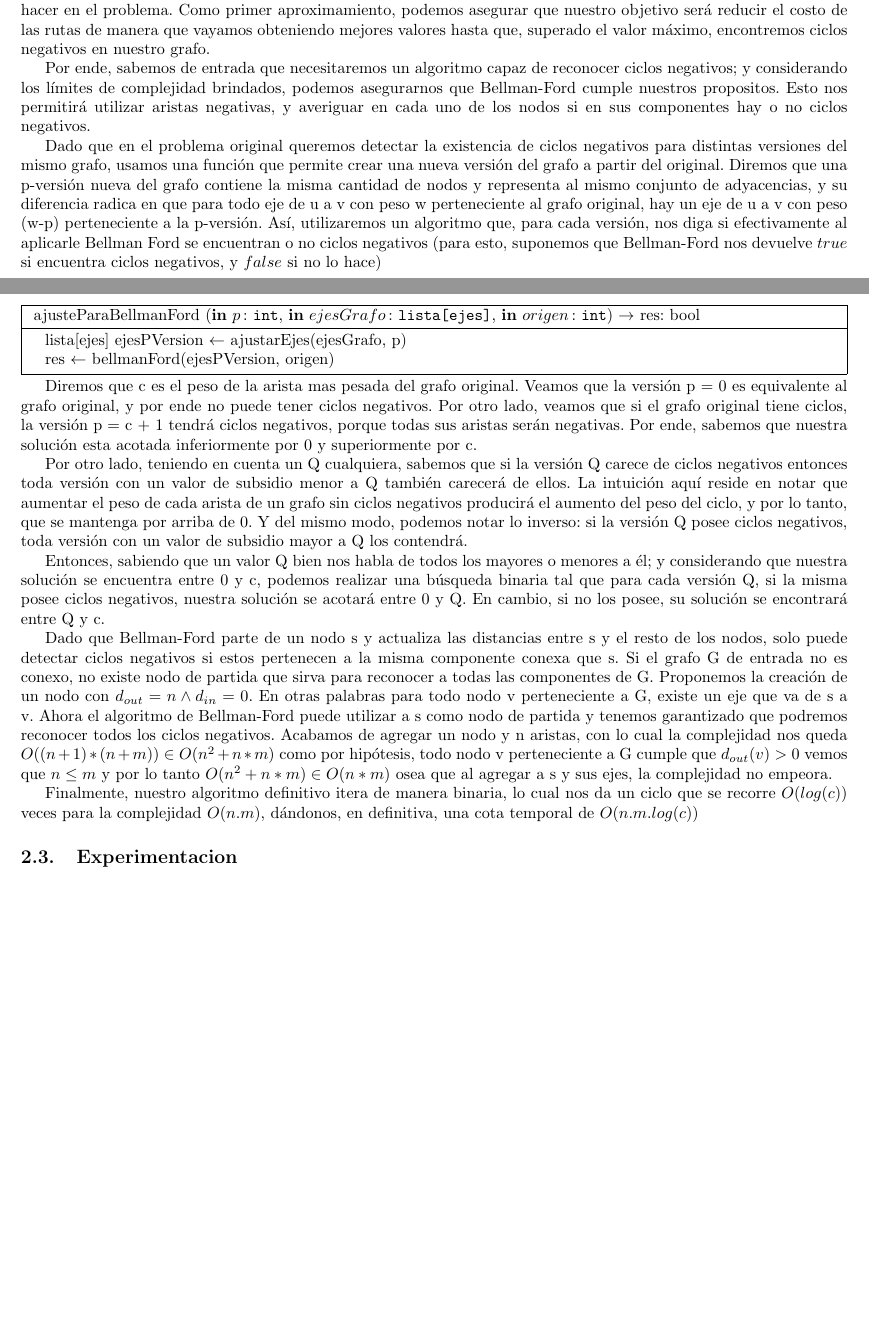
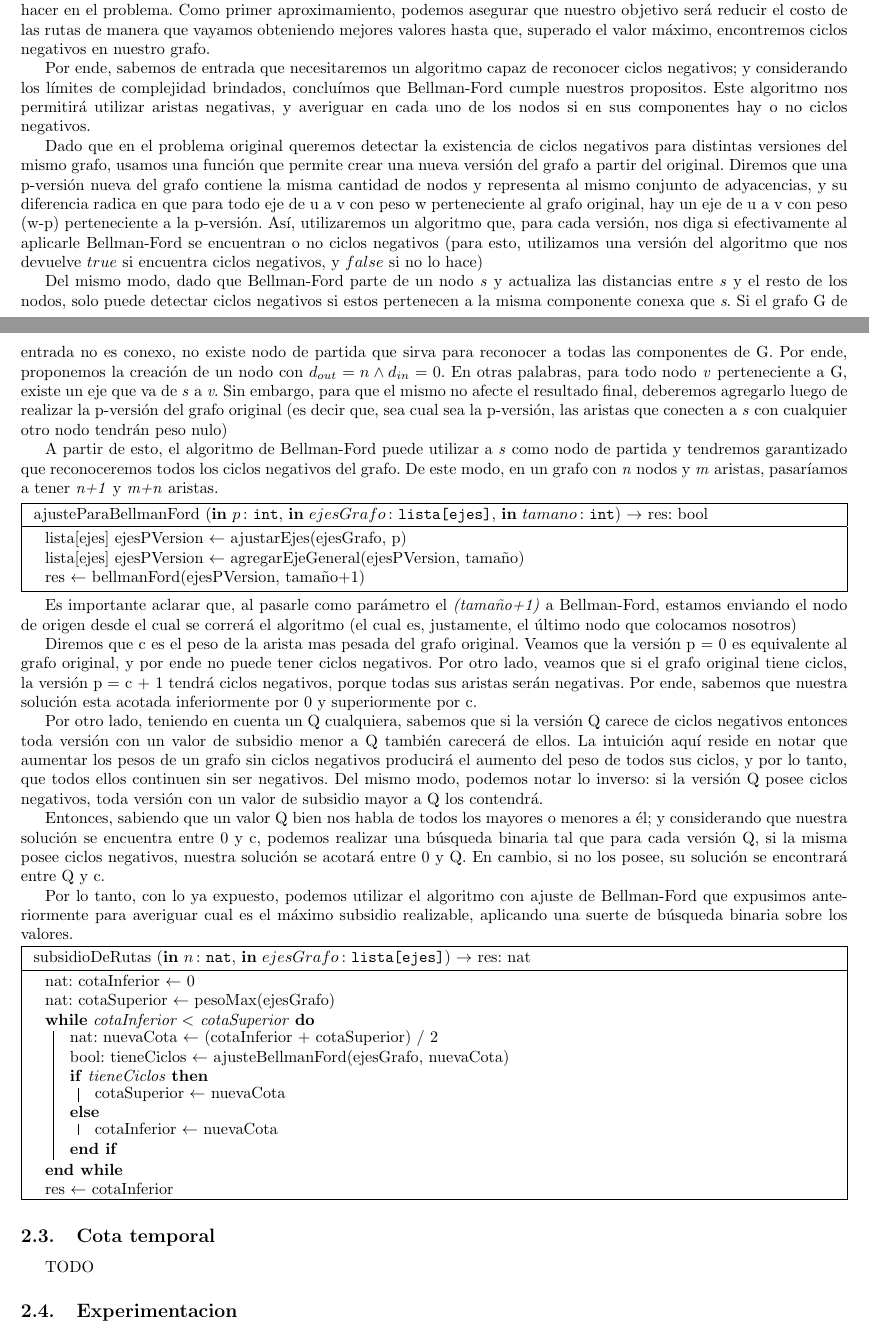
Before and after one commit to ZebaSz/algo3-tp2, a LaTeX document (informe/informe.tex, which reads informe/subsidio.tex): two parts of pages 9 and 10 of 16, joined at a grey line, cut so that both start at the same text, the shorter picture padded with empty space. Compiled offline with pdfLaTeX.

Commit message:
correcionesej2

```diff
--- a/informe/subsidio.tex
+++ b/informe/subsidio.tex
@@ -60,28 +60,58 @@ Dado este problema, y considerando que hay que tener en cuenta la mano en la cua
 
 Como nuestro problema principal es averiguar cual es el mayor subsidio que se le puede otorgar a todas las rutas sin que se generen ciclos de rutas negativos, no es dificil que rápidamente encontremos una visión certera de lo que debemos hacer en el problema. Como primer aproximamiento, podemos asegurar que nuestro objetivo será reducir el costo de las rutas de manera que vayamos obteniendo mejores valores hasta que, superado el valor máximo, encontremos ciclos negativos en nuestro grafo.
 
-Por ende, sabemos de entrada que necesitaremos un algoritmo capaz de reconocer ciclos negativos; y considerando los límites de complejidad brindados, podemos asegurarnos que Bellman-Ford cumple nuestros propositos. Esto nos permitirá utilizar aristas negativas, y averiguar en cada uno de los nodos si en sus componentes hay o no ciclos negativos.
+Por ende, sabemos de entrada que necesitaremos un algoritmo capaz de reconocer ciclos negativos; y considerando los límites de complejidad brindados, concluímos que Bellman-Ford cumple nuestros propositos. Este algoritmo nos permitirá utilizar aristas negativas, y averiguar en cada uno de los nodos si en sus componentes hay o no ciclos negativos.
 
-Dado que en el problema original queremos detectar la existencia de ciclos negativos para distintas versiones del mismo grafo, usamos una función que permite crear una nueva versión del grafo a partir del original. Diremos que una p-versión nueva del grafo contiene la misma cantidad de nodos y representa al mismo conjunto de adyacencias, y su diferencia radica en que para todo eje de u a v con peso w perteneciente al grafo original, hay un eje de u a v con peso (w-p) perteneciente a la p-versión. Así, utilizaremos un algoritmo que, para cada versión, nos diga si efectivamente al aplicarle Bellman Ford se encuentran o no ciclos negativos (para esto, suponemos que Bellman-Ford nos devuelve $true$ si encuentra ciclos negativos, y $false$ si no lo hace)
+Dado que en el problema original queremos detectar la existencia de ciclos negativos para distintas versiones del mismo grafo, usamos una función que permite crear una nueva versión del grafo a partir del original. Diremos que una p-versión nueva del grafo contiene la misma cantidad de nodos y representa al mismo conjunto de adyacencias, y su diferencia radica en que para todo eje de u a v con peso w perteneciente al grafo original, hay un eje de u a v con peso (w-p) perteneciente a la p-versión. Así, utilizaremos un algoritmo que, para cada versión, nos diga si efectivamente al aplicarle Bellman-Ford se encuentran o no ciclos negativos (para esto, utilizamos una versión del algoritmo que nos devuelve $true$ si encuentra ciclos negativos, y $false$ si no lo hace)
+
+Del mismo modo, dado que Bellman-Ford parte de un nodo \textit{s} y actualiza las distancias entre \textit{s} y el resto de los nodos, solo puede detectar ciclos negativos si estos pertenecen a la misma componente conexa que \textit{s}. Si el grafo G de entrada no es conexo, no existe nodo de partida que sirva para reconocer a todas las componentes de G. Por ende, proponemos la creación de un nodo con $d_{out} = n \land d_{in} = 0$. En otras palabras, para todo nodo \textit{v} perteneciente a G, existe un eje que va de \textit{s} a \textit{v}. Sin embargo, para que el mismo no afecte el resultado final, deberemos agregarlo luego de realizar la p-versión del grafo original (es decir que, sea cual sea la p-versión, las aristas que conecten a \textit{s} con cualquier otro nodo tendrán peso nulo)
+
+A partir de esto, el algoritmo de Bellman-Ford puede utilizar a \textit{s} como nodo de partida y tendremos garantizado que reconoceremos todos los ciclos negativos del grafo. De este modo, en un grafo con \textit{n} nodos y \textit{m} aristas, pasaríamos a tener \textit{n+1} y \textit{m+n} aristas.
 
 \begin{algorithm}[H]
 	\NoCaptionOfAlgo
-	\caption{\algoritmo{ajusteParaBellmanFord}{\In{p}{int}, \In{ejesGrafo}{lista[ejes]}, \In{origen}{int}}{bool}}
+	\caption{\algoritmo{ajusteParaBellmanFord}{\In{p}{int}, \In{ejesGrafo}{lista[ejes]}, \In{tamano}{int}}{bool}}
 
 	lista[ejes] ejesPVersion $\leftarrow$ ajustarEjes(ejesGrafo, p)
 
-	res $\leftarrow$ bellmanFord(ejesPVersion, origen)
+	lista[ejes] ejesPVersion $\leftarrow$ agregarEjeGeneral(ejesPVersion, tamaño)
+
+	res $\leftarrow$ bellmanFord(ejesPVersion, tamaño+1)
 \end{algorithm}
+
+Es importante aclarar que, al pasarle como parámetro el \textit{(tamaño+1)} a Bellman-Ford, estamos enviando el nodo de origen desde el cual se correrá el algoritmo (el cual es, justamente, el último nodo que colocamos nosotros)
 
 Diremos que c es el peso de la arista mas pesada del grafo original. Veamos que la versión p $=$ 0 es equivalente al grafo original, y por ende no puede tener ciclos negativos. Por otro lado, veamos que si el grafo original tiene ciclos, la versión p $=$ c + 1 tendrá ciclos negativos, porque todas sus aristas serán negativas. Por ende, sabemos que nuestra solución esta acotada inferiormente por 0 y superiormente por c.
 
-Por otro lado, teniendo en cuenta un Q cualquiera, sabemos que si la versión Q carece de ciclos negativos entonces toda versión con un valor de subsidio menor a Q también carecerá de ellos. La intuición aquí reside en notar que aumentar el peso de cada arista de un grafo sin ciclos negativos producirá el aumento del peso del ciclo, y por lo tanto, que se mantenga por arriba de 0. Y del mismo modo, podemos notar lo inverso: si la versión Q posee ciclos negativos, toda versión con un valor de subsidio mayor a Q los contendrá.
+Por otro lado, teniendo en cuenta un Q cualquiera, sabemos que si la versión Q carece de ciclos negativos entonces toda versión con un valor de subsidio menor a Q también carecerá de ellos. La intuición aquí reside en notar que aumentar los pesos de un grafo sin ciclos negativos producirá el aumento del peso de todos sus ciclos, y por lo tanto, que todos ellos continuen sin ser negativos. Del mismo modo, podemos notar lo inverso: si la versión Q posee ciclos negativos, toda versión con un valor de subsidio mayor a Q los contendrá.
 
 Entonces, sabiendo que un valor Q bien nos habla de todos los mayores o menores a él; y considerando que nuestra solución se encuentra entre 0 y c, podemos realizar una búsqueda binaria tal que para cada versión Q, si la misma posee ciclos negativos, nuestra solución se acotará entre 0 y Q. En cambio, si no los posee, su solución se encontrará entre Q y c.
 
-Dado que Bellman-Ford parte de un nodo s y actualiza las distancias entre s y el resto de los nodos, solo puede detectar ciclos negativos si estos pertenecen a la misma componente conexa que s. Si el grafo G de entrada no es conexo, no existe nodo de partida que sirva para reconocer a todas las componentes de G. Proponemos la creación de un nodo con $d_{out} = n \land d_{in} = 0$. En otras palabras para todo nodo v perteneciente a G, existe un eje que va de s a v. Ahora el algoritmo de Bellman-Ford puede utilizar a s como nodo de partida y tenemos garantizado que podremos reconocer todos los ciclos negativos. Acabamos de agregar un nodo y n aristas, con lo cual la complejidad nos queda $O((n+1)*(n+m)) \in O(n^2+n*m)$ como por hipótesis, todo nodo v perteneciente a G cumple que $d_{out}(v) > 0$ vemos que $n \leq m$ y por lo tanto $O(n^2+n*m) \in O(n*m)$ osea que al agregar a s y sus ejes, la complejidad no empeora.
+Por lo tanto, con lo ya expuesto, podemos utilizar el algoritmo con ajuste de Bellman-Ford que expusimos anteriormente para averiguar cual es el máximo subsidio realizable, aplicando una suerte de búsqueda binaria sobre los valores.
 
-Finalmente, nuestro algoritmo definitivo itera de manera binaria, lo cual nos da un ciclo que se recorre $O(log(c))$ veces para la complejidad $O(n.m)$, dándonos, en definitiva, una cota temporal de $O(n.m.log(c))$
+\begin{algorithm}[H]
+	\NoCaptionOfAlgo
+	\caption{\algoritmo{subsidioDeRutas}{\In{n}{nat}, \In{ejesGrafo}{lista[ejes]}}{nat}}
+		nat: cotaInferior $\leftarrow$ 0
+
+		nat: cotaSuperior $\leftarrow$ pesoMax(ejesGrafo)
+
+		\While{cotaInferior $<$ cotaSuperior}{
+		nat: nuevaCota $\leftarrow$ (cotaInferior + cotaSuperior) / 2
+
+		bool: tieneCiclos $\leftarrow$ ajusteBellmanFord(ejesGrafo, nuevaCota)
+
+		\eIf{tieneCiclos}{
+			cotaSuperior $\leftarrow$ nuevaCota
+			}{
+			cotaInferior $\leftarrow$ nuevaCota
+			}
+ 		}
+ 		res $\leftarrow$ cotaInferior
+\end{algorithm}
+
+\subsection{Cota temporal}
+TODO
 
 \subsection{Experimentacion}
 
```
Also changed, not shown: informe/delivery.tex (+2 -0 lines), 1 other file.
